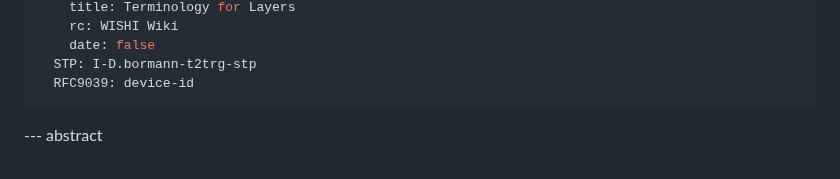
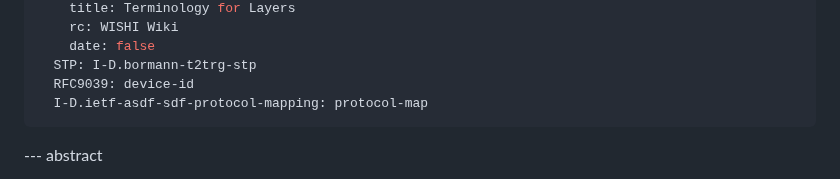
Before and after one commit to ietf-wg-asdf/instance-information, a Markdown page: draft-bormann-asdf-instance-information.md, the part around the change. Drawn GitHub-style.

Commit message:
Add protocol-mapping draft to bibliography

```diff
--- a/draft-bormann-asdf-instance-information.md
+++ b/draft-bormann-asdf-instance-information.md
@@ -69,6 +69,7 @@ informative:
     date: false
   STP: I-D.bormann-t2trg-stp
   RFC9039: device-id
+  I-D.ietf-asdf-sdf-protocol-mapping: protocol-map
 ...
 
 --- abstract
```
